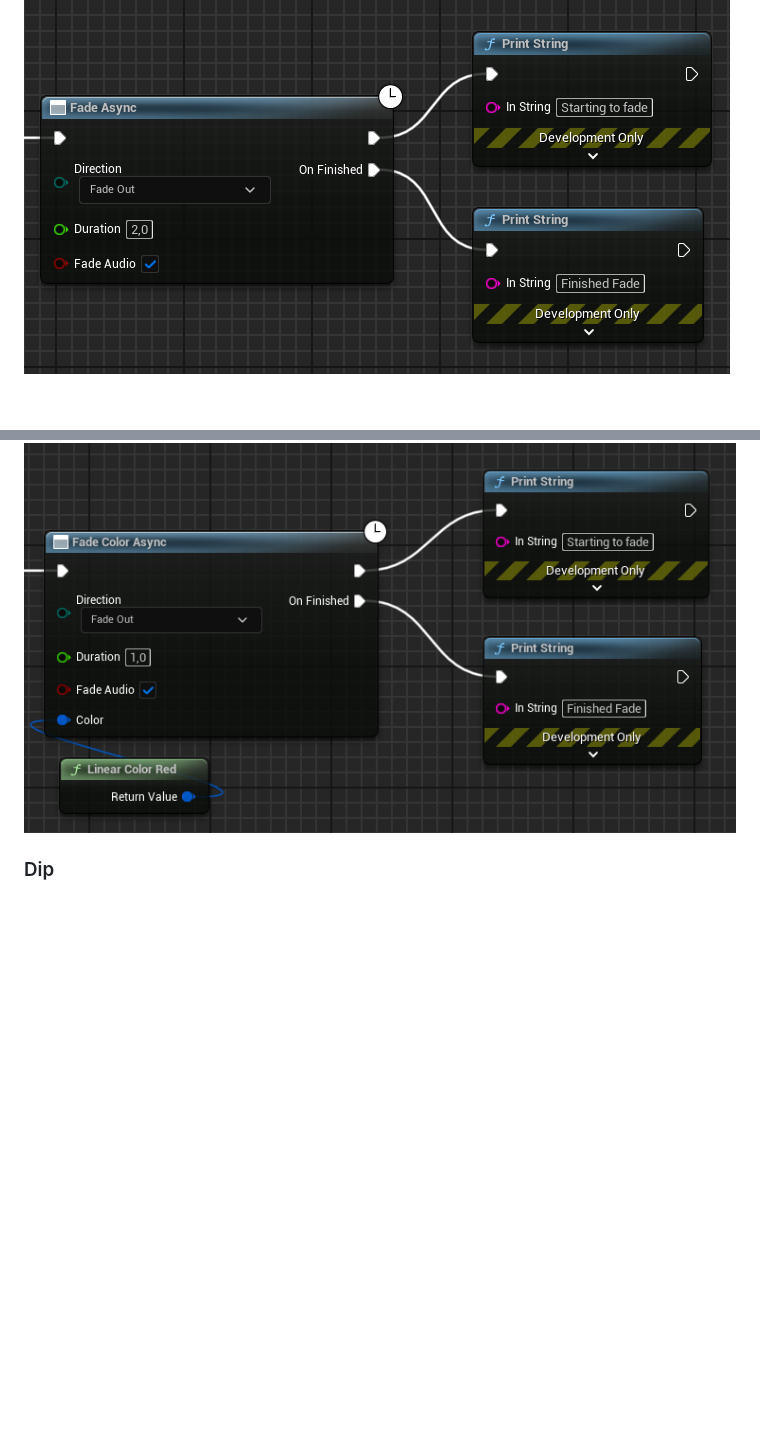
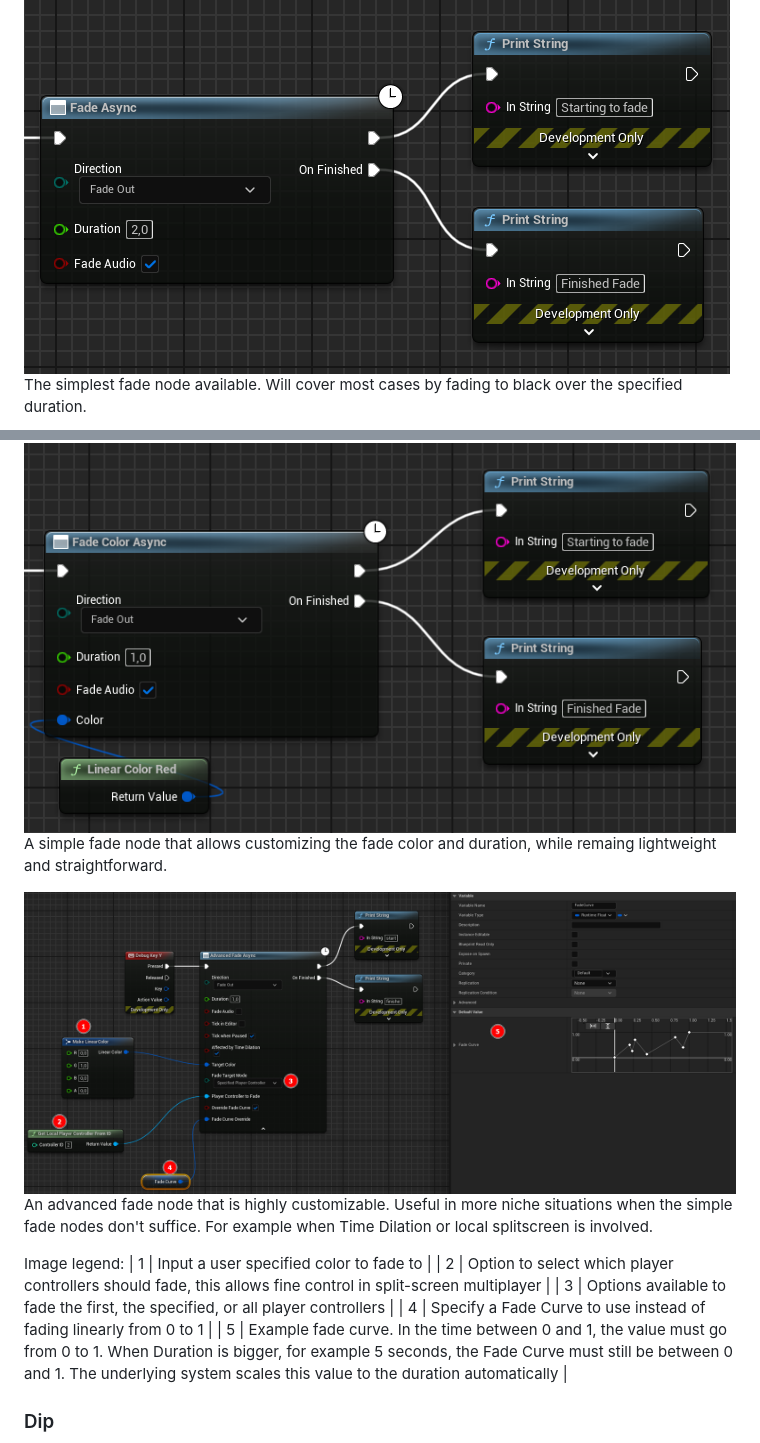
Before and after one commit to Victov/AsyncFadesDocs, a Markdown page: docs/README.md, 2 parts joined by grey strips. Rendered like a GitHub page; pictures changed too: docs/images/AdvancedFade.png (added); blank space fills up the shorter version.

Commit message:
Add info about fades and advanced node

```diff
--- a/docs/README.md
+++ b/docs/README.md
@@ -6,7 +6,20 @@ This plugin adds 4 asynchronous blueprint nodes into UE5. These nodes can be use
 
 ### Fade
 ![fadeasync](./images/FadeAsync.png "Fade Async Node")
+The simplest fade node available. Will cover most cases by fading to black over the specified duration.
+
 ![fadecolorasync](./images/FadeColorAsync.png "Fade Color Async Node")
+A simple fade node that allows customizing the fade color and duration, while remaing lightweight and straightforward.
+
+![advancedfade](./images/AdvancedFade.png "Advanced Fade")
+An advanced fade node that is highly customizable. Useful in more niche situations when the simple fade nodes don't suffice. For example when Time Dilation or local splitscreen is involved.
+
+Image legend:
+| 1 | Input a user specified color to fade to |
+| 2 | Option to select which player controllers should fade, this allows fine control in split-screen multiplayer |
+| 3 | Options available to fade the first, the specified, or all player controllers |
+| 4 | Specify a Fade Curve to use instead of fading linearly from 0 to 1 |
+| 5 | Example fade curve. In the time between 0 and 1, the value must go from 0 to 1. When Duration is bigger, for example 5 seconds, the Fade Curve must still be between 0 and 1. The underlying system scales this value to the duration automatically |
 
 ### Dip
 ![dipasync](./images/DipAsync.png "Dip Async Node")
```
Also changed, not shown: other parts of docs/README.md (+14 -6 lines).
